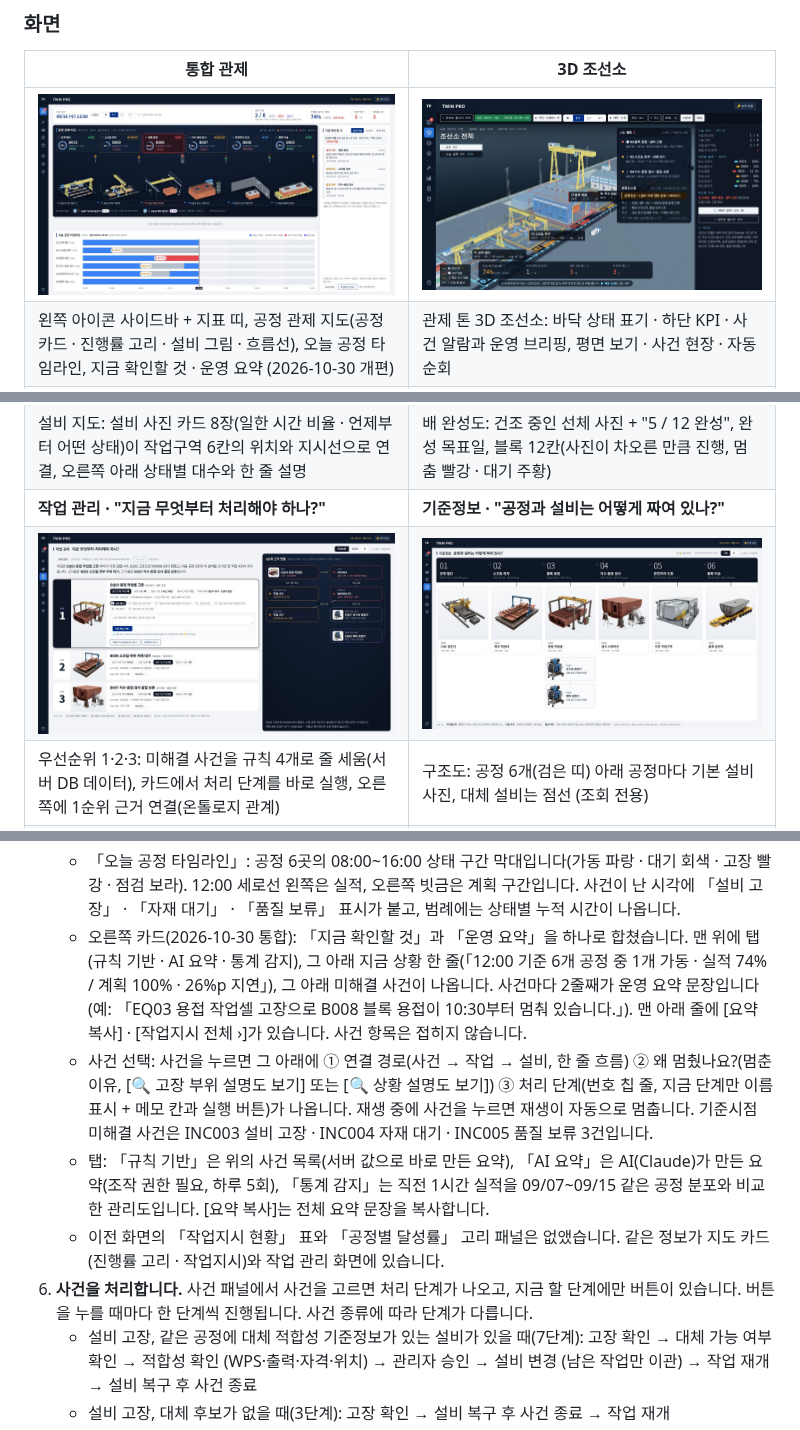
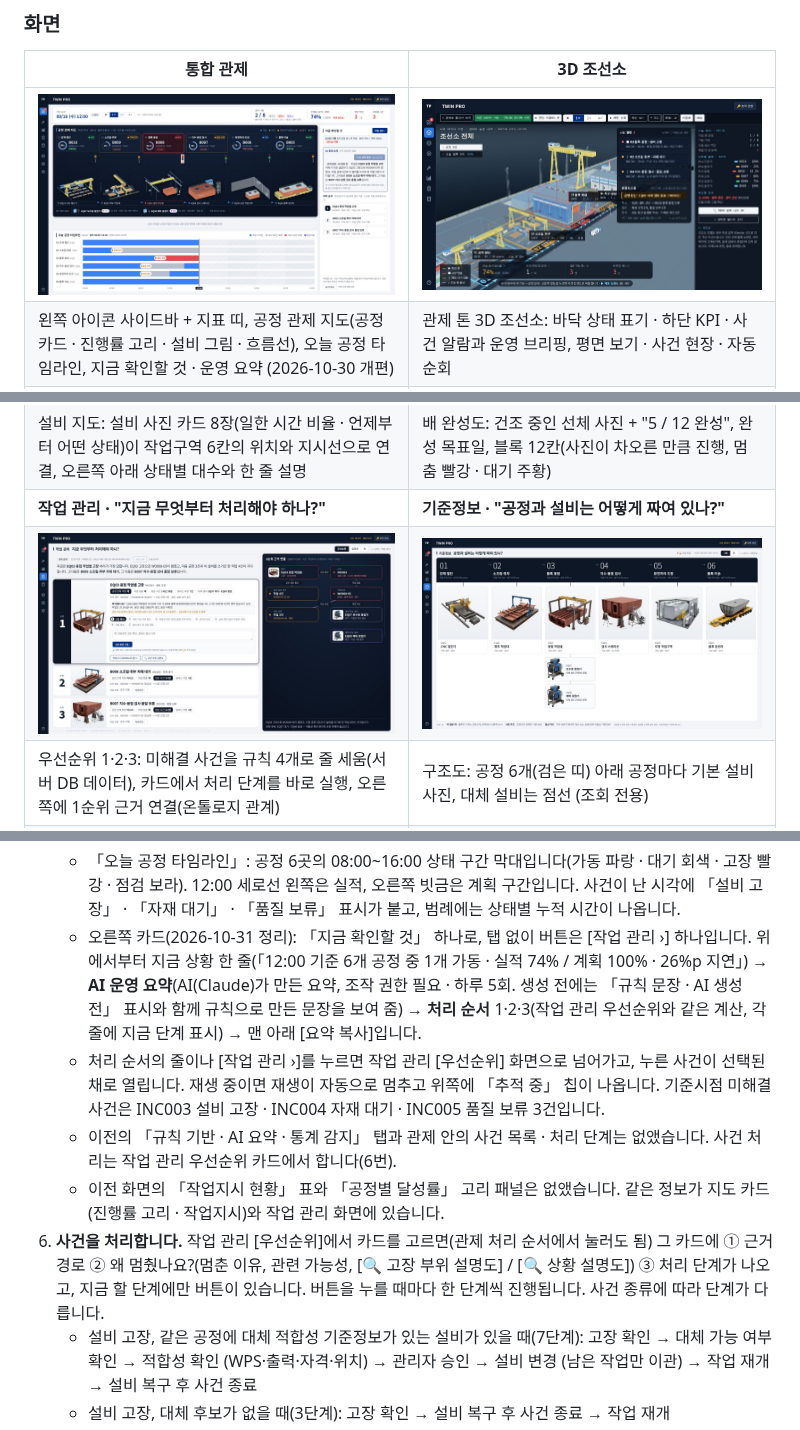
Before and after one commit to develop-korea-tech/twinpro-demo, a Markdown page: README.md, 3 parts joined by grey strips. GitHub-like rendering; pictures changed too: docs/screen-dashboard.jpg, docs/screen-wo.jpg.

```diff
--- a/README.md
+++ b/README.md
@@ -130,11 +130,11 @@
    - 설비 그림(2026-10-30 교체): 3D 조선소 모델에서 공정마다 설비만 떼어 같은 각도로 렌더한 그림입니다(바닥 · 도로 · 다른 공정은 지움, 투명 배경). 그래서 3D 화면과 모양 · 색이 같습니다. 01 자기 갠트리 크레인과 강재, 02 취부 작업장과 갠트리, 03 용접동 천장 크레인과 블록(지붕 · 벽을 걷어 냄), 04 검사 블록과 측정 타워, 05 도장 부스(벽을 반투명으로)와 블록, 06 블록 운반차입니다. 대기·예비 설비 아이콘은 03 용접동의 이동식 용접기 모델입니다.
    - 카드를 누르면 지도 아래에 「<블록> 상세」(작업지시 · 담당 · 선행 공정 · 위치 · 실적/계획)와 [🔍 내부 현황 (3D)] 버튼(블록 내부 3D로 이동)이 열립니다. 카드를 누르기 전에는 같은 자리에 같은 높이의 안내 줄이 있어서, 눌러도 화면이 위아래로 움직이지 않습니다.
    - 「오늘 공정 타임라인」: 공정 6곳의 08:00~16:00 상태 구간 막대입니다(가동 파랑 · 대기 회색 · 고장 빨강 · 점검 보라). 12:00 세로선 왼쪽은 실적, 오른쪽 빗금은 계획 구간입니다. 사건이 난 시각에 「설비 고장」 · 「자재 대기」 · 「품질 보류」 표시가 붙고, 범례에는 상태별 누적 시간이 나옵니다.
-   - 오른쪽 카드(2026-10-30 통합): 「지금 확인할 것」과 「운영 요약」을 하나로 합쳤습니다. 맨 위에 탭(규칙 기반 · AI 요약 · 통계 감지), 그 아래 지금 상황 한 줄(「12:00 기준 6개 공정 중 1개 가동 · 실적 74% / 계획 100% · 26%p 지연」), 그 아래 미해결 사건이 나옵니다. 사건마다 2줄째가 운영 요약 문장입니다(예: 「EQ03 용접 작업셀 고장으로 B008 블록 용접이 10:30부터 멈춰 있습니다.」). 맨 아래 줄에 [요약 복사] · [작업지시 전체 ›]가 있습니다. 사건 항목은 접히지 않습니다.
-   - 사건 선택: 사건을 누르면 그 아래에 ① 연결 경로(사건 → 작업 → 설비, 한 줄 흐름) ② 왜 멈췄나요?(멈춘 이유, [🔍 고장 부위 설명도 보기] 또는 [🔍 상황 설명도 보기]) ③ 처리 단계(번호 칩 줄, 지금 단계만 이름 표시 + 메모 칸과 실행 버튼)가 나옵니다. 재생 중에 사건을 누르면 재생이 자동으로 멈춥니다. 기준시점 미해결 사건은 INC003 설비 고장 · INC004 자재 대기 · INC005 품질 보류 3건입니다.
-   - 탭: 「규칙 기반」은 위의 사건 목록(서버 값으로 바로 만든 요약), 「AI 요약」은 AI(Claude)가 만든 요약(조작 권한 필요, 하루 5회), 「통계 감지」는 직전 1시간 실적을 09/07~09/15 같은 공정 분포와 비교한 관리도입니다. [요약 복사]는 전체 요약 문장을 복사합니다.
+   - 오른쪽 카드(2026-10-31 정리): 「지금 확인할 것」 하나로, 탭 없이 버튼은 [작업 관리 ›] 하나입니다. 위에서부터 지금 상황 한 줄(「12:00 기준 6개 공정 중 1개 가동 · 실적 74% / 계획 100% · 26%p 지연」) → **AI 운영 요약**(AI(Claude)가 만든 요약, 조작 권한 필요 · 하루 5회. 생성 전에는 「규칙 문장 · AI 생성 전」 표시와 함께 규칙으로 만든 문장을 보여 줌) → **처리 순서** 1·2·3(작업 관리 우선순위와 같은 계산, 각 줄에 지금 단계 표시) → 맨 아래 [요약 복사]입니다.
+   - 처리 순서의 줄이나 [작업 관리 ›]를 누르면 작업 관리 [우선순위] 화면으로 넘어가고, 누른 사건이 선택된 채로 열립니다. 재생 중이면 재생이 자동으로 멈추고 위쪽에 「추적 중」 칩이 나옵니다. 기준시점 미해결 사건은 INC003 설비 고장 · INC004 자재 대기 · INC005 품질 보류 3건입니다.
+   - 이전의 「규칙 기반 · AI 요약 · 통계 감지」 탭과 관제 안의 사건 목록 · 처리 단계는 없앴습니다. 사건 처리는 작업 관리 우선순위 카드에서 합니다(6번).
    - 이전 화면의 「작업지시 현황」 표와 「공정별 달성률」 고리 패널은 없앴습니다. 같은 정보가 지도 카드(진행률 고리 · 작업지시)와 작업 관리 화면에 있습니다.
-6. **사건을 처리합니다.** 사건 패널에서 사건을 고르면 처리 단계가 나오고, 지금 할 단계에만 버튼이 있습니다. 버튼을 누를 때마다 한 단계씩 진행됩니다. 사건 종류에 따라 단계가 다릅니다.
+6. **사건을 처리합니다.** 작업 관리 [우선순위]에서 카드를 고르면(관제 처리 순서에서 눌러도 됨) 그 카드에 ① 근거 경로 ② 왜 멈췄나요?(멈춘 이유, 관련 가능성, [🔍 고장 부위 설명도] / [🔍 상황 설명도]) ③ 처리 단계가 나오고, 지금 할 단계에만 버튼이 있습니다. 버튼을 누를 때마다 한 단계씩 진행됩니다. 사건 종류에 따라 단계가 다릅니다.
    - 설비 고장, 같은 공정에 대체 적합성 기준정보가 있는 설비가 있을 때(7단계): 고장 확인 → 대체 가능 여부 확인 → 적합성 확인 (WPS·출력·자격·위치) → 관리자 승인 → 설비 변경 (남은 작업만 이관) → 작업 재개 → 설비 복구 후 사건 종료
    - 설비 고장, 대체 후보가 없을 때(3단계): 고장 확인 → 설비 복구 후 사건 종료 → 작업 재개
    - 자재 대기(3단계): 조치 기록 → 사건 해소 → 작업 재개
```
Also changed, not shown: other parts of README.md (+5 -4 lines), 1 other file.
